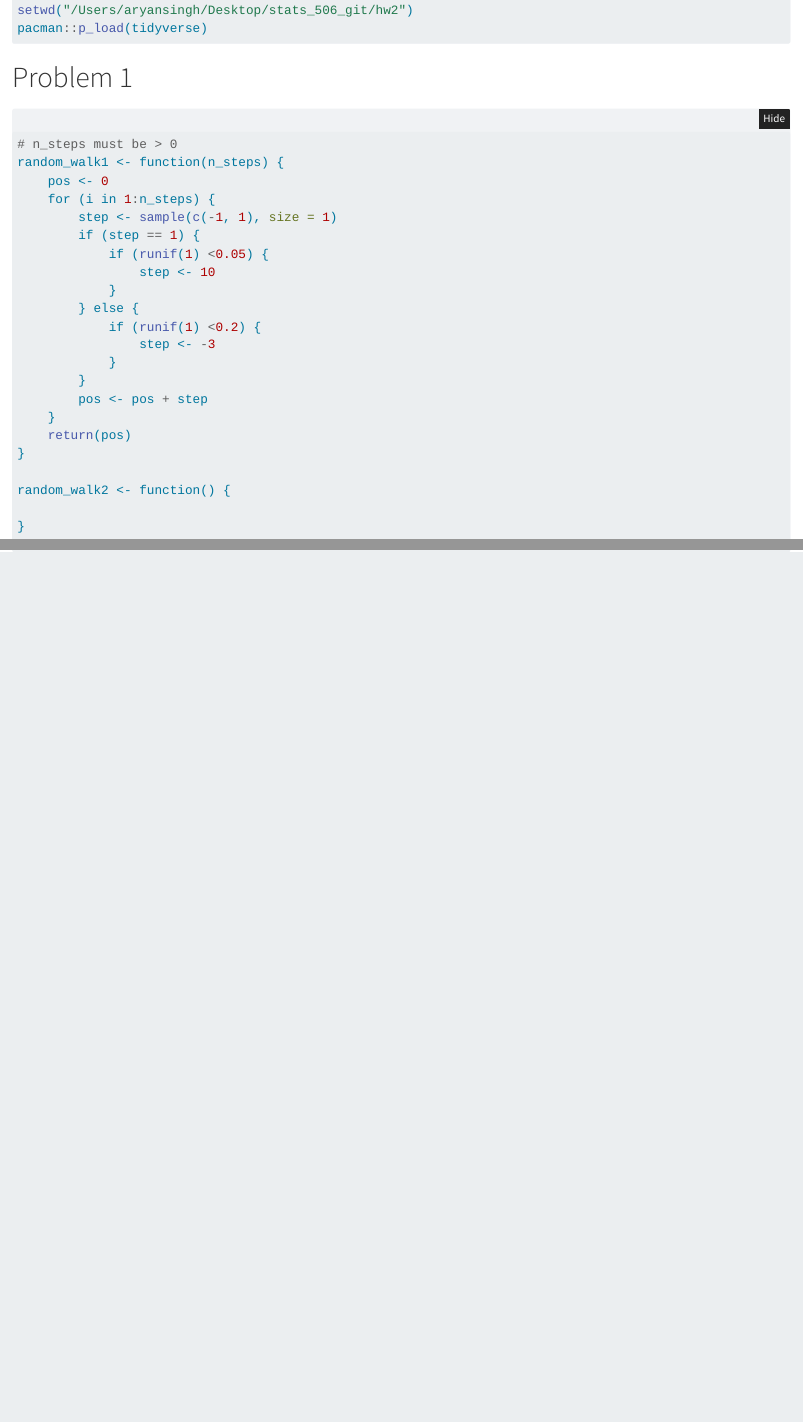
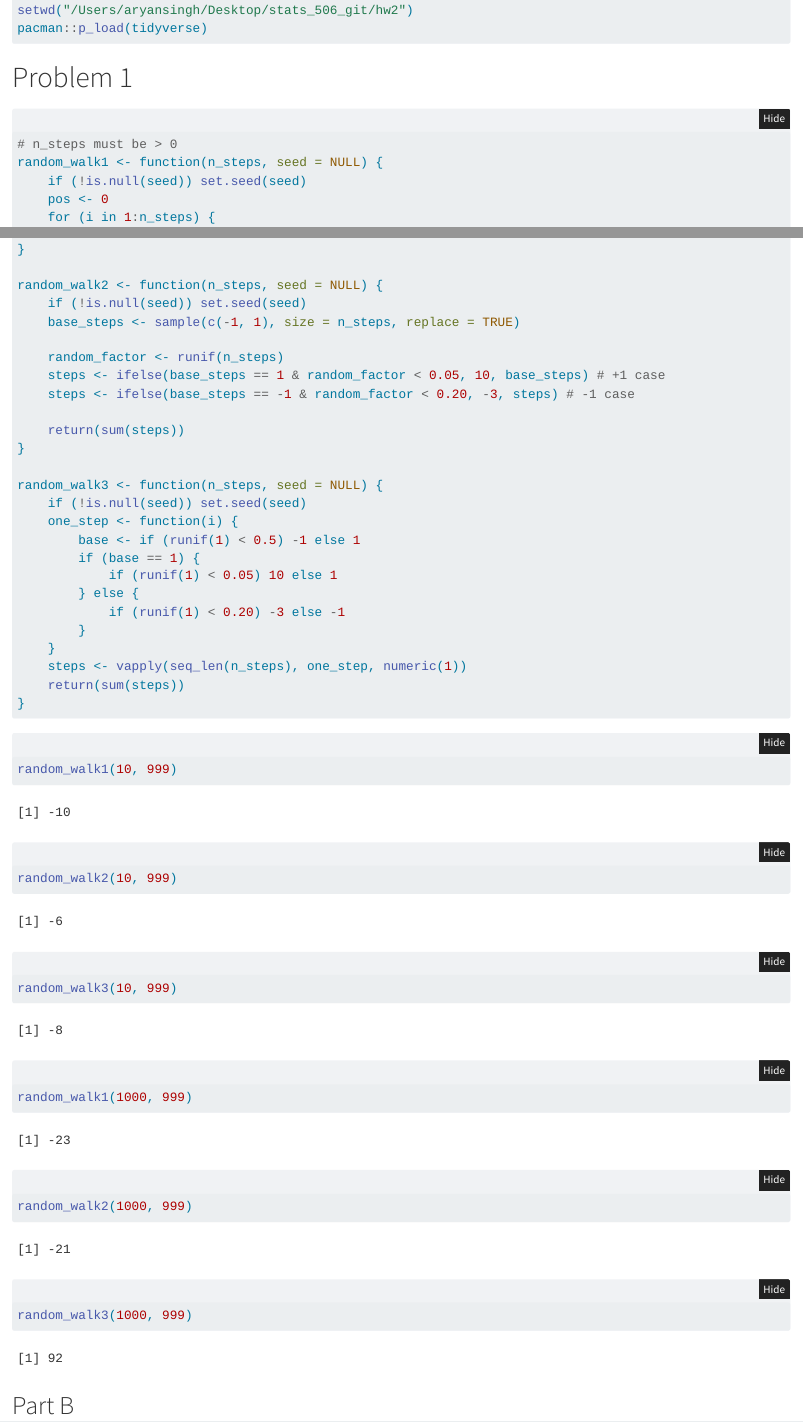
Before and after one commit to aryansinghmich/stats_506, a Quarto document (hw2/hw2.qmd): the page in a window 1100 px wide, from 200 px down, and a second part further down, joined at a grey line. Rendered offline with R 4.5, knitr and Pandoc in place of Quarto, with nearby package versions; folded parts are opened.

Commit message:
random walk functions

````diff
--- a/hw2/hw2.qmd
+++ b/hw2/hw2.qmd
@@ -18,7 +18,8 @@ pacman::p_load(tidyverse)
 # Problem 1
 ```{r}
 # n_steps must be > 0
-random_walk1 <- function(n_steps) {
+random_walk1 <- function(n_steps, seed = NULL) {
+    if (!is.null(seed)) set.seed(seed)
     pos <- 0
     for (i in 1:n_steps) {
         step <- sample(c(-1, 1), size = 1)
@@ -36,7 +37,42 @@ random_walk1 <- function(n_steps) {
     return(pos)
 }
 
-random_walk2 <- function() {
+random_walk2 <- function(n_steps, seed = NULL) {
+    if (!is.null(seed)) set.seed(seed)
+    base_steps <- sample(c(-1, 1), size = n_steps, replace = TRUE)
 
+    random_factor <- runif(n_steps)
+    steps <- ifelse(base_steps == 1 & random_factor < 0.05, 10, base_steps) # +1 case
+    steps <- ifelse(base_steps == -1 & random_factor < 0.20, -3, steps) # -1 case
+
+    return(sum(steps))
+}
+
+random_walk3 <- function(n_steps, seed = NULL) {
+    if (!is.null(seed)) set.seed(seed)
+    one_step <- function(i) {
+        base <- if (runif(1) < 0.5) -1 else 1
+        if (base == 1) {
+            if (runif(1) < 0.05) 10 else 1
+        } else {
+            if (runif(1) < 0.20) -3 else -1
+        }
+    }
+    steps <- vapply(seq_len(n_steps), one_step, numeric(1))
+    return(sum(steps))
 }
 ```
+
+```{r}
+random_walk1(10, 999)
+random_walk2(10, 999)
+random_walk3(10, 999)
+random_walk1(1000, 999)
+random_walk2(1000, 999)
+random_walk3(1000, 999)
+```
+
+## Part B
+```{r}
+
+```
````
